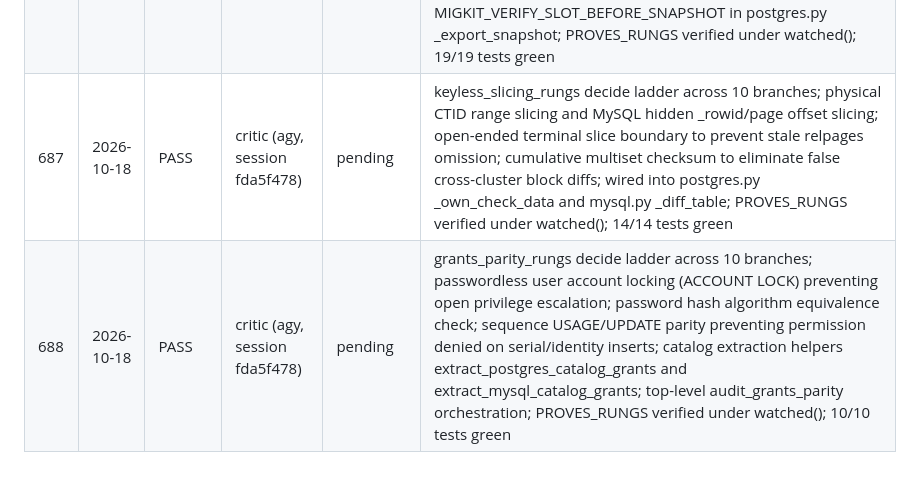
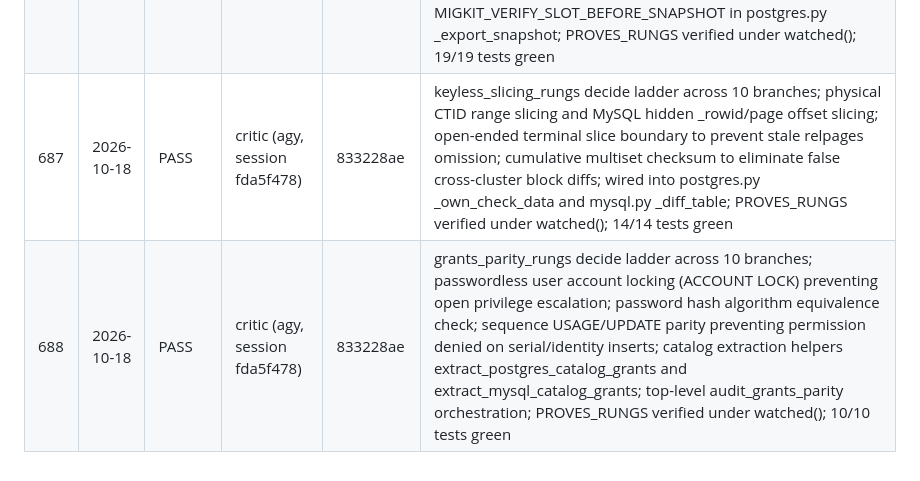
Before and after one commit to arkashira/migkit, a Markdown page: docs/agents/GATES.md, the part around the change. GitHub-like rendering.

Commit message:
docs(gates): record PASS merge gate entries for rows 687-688 (833228ae)

```diff
--- a/docs/agents/GATES.md
+++ b/docs/agents/GATES.md
@@ -117,5 +117,5 @@ re-dispatches it with the finding and the row comes back here when it passes.
 | 684 | 2026-10-18 | PASS | critic (agy, session fda5f478) | 49f312a1 | adaptive_merkle_rungs decide ladder across 10 branches; eliminated key-only hash blind spot by hashing row content in adaptive_merkle_bucket_query; dynamic configuration resolution for MERKLE_THRESHOLD/BUCKETS/LEAF_THRESHOLD/MAX_DEPTH; wired adaptive_merkle_bucket_diff into _diff_table; PROVES_RUNGS verified under watched(); 12/12 tests green |
 | 685 | 2026-10-18 | PASS | critic (agy, session fda5f478) | b3c1f5da | keepalive_armor_rungs decide ladder across 10 branches; dynamic keepalive getters get_default_keepidle/intvl/cnt/heartbeat_interval; unswallowed heartbeat exceptions in hb.errors; delegated apply_tcp_keepalive to util.keepalive; wired keepalive into config.py; PROVES_RUNGS verified under watched(); 15/15 tests green |
 | 686 | 2026-10-18 | PASS | critic (agy, session fda5f478) | b3c1f5da | headroom_ratchet_rungs decide ladder across 10 branches; dynamic headroom ratchet resolution via get_default_headroom and MIGKIT_HEADROOM_RATCHET; unswallowed read failures in build_headroom_ratchet_plan returning refused plan; unswallowed replication slot inspection exception in cutover.py; support MIGKIT_VERIFY_SLOT_BEFORE_SNAPSHOT in postgres.py _export_snapshot; PROVES_RUNGS verified under watched(); 19/19 tests green |
-| 687 | 2026-10-18 | PASS | critic (agy, session fda5f478) | pending | keyless_slicing_rungs decide ladder across 10 branches; physical CTID range slicing and MySQL hidden _rowid/page offset slicing; open-ended terminal slice boundary to prevent stale relpages omission; cumulative multiset checksum to eliminate false cross-cluster block diffs; wired into postgres.py _own_check_data and mysql.py _diff_table; PROVES_RUNGS verified under watched(); 14/14 tests green |
-| 688 | 2026-10-18 | PASS | critic (agy, session fda5f478) | pending | grants_parity_rungs decide ladder across 10 branches; passwordless user account locking (ACCOUNT LOCK) preventing open privilege escalation; password hash algorithm equivalence check; sequence USAGE/UPDATE parity preventing permission denied on serial/identity inserts; catalog extraction helpers extract_postgres_catalog_grants and extract_mysql_catalog_grants; top-level audit_grants_parity orchestration; PROVES_RUNGS verified under watched(); 10/10 tests green |
+| 687 | 2026-10-18 | PASS | critic (agy, session fda5f478) | 833228ae | keyless_slicing_rungs decide ladder across 10 branches; physical CTID range slicing and MySQL hidden _rowid/page offset slicing; open-ended terminal slice boundary to prevent stale relpages omission; cumulative multiset checksum to eliminate false cross-cluster block diffs; wired into postgres.py _own_check_data and mysql.py _diff_table; PROVES_RUNGS verified under watched(); 14/14 tests green |
+| 688 | 2026-10-18 | PASS | critic (agy, session fda5f478) | 833228ae | grants_parity_rungs decide ladder across 10 branches; passwordless user account locking (ACCOUNT LOCK) preventing open privilege escalation; password hash algorithm equivalence check; sequence USAGE/UPDATE parity preventing permission denied on serial/identity inserts; catalog extraction helpers extract_postgres_catalog_grants and extract_mysql_catalog_grants; top-level audit_grants_parity orchestration; PROVES_RUNGS verified under watched(); 10/10 tests green |
```
